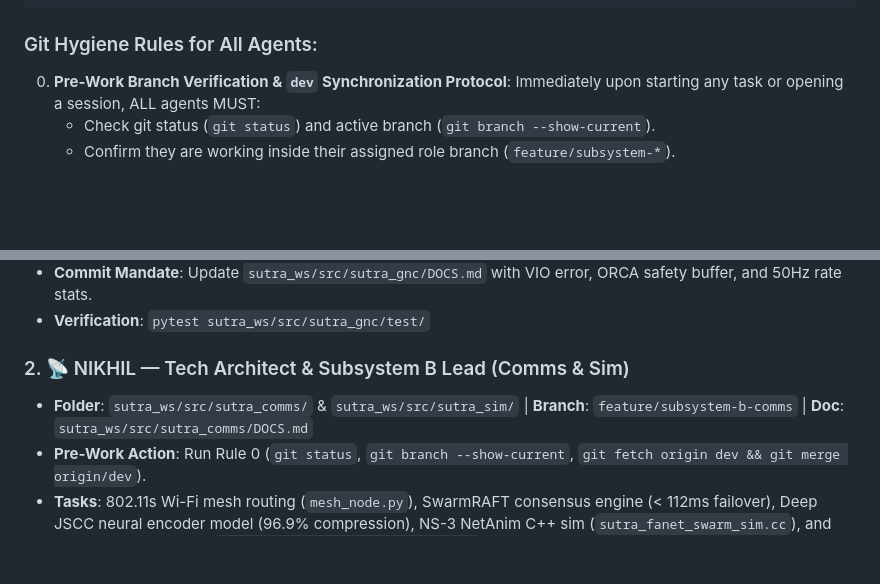
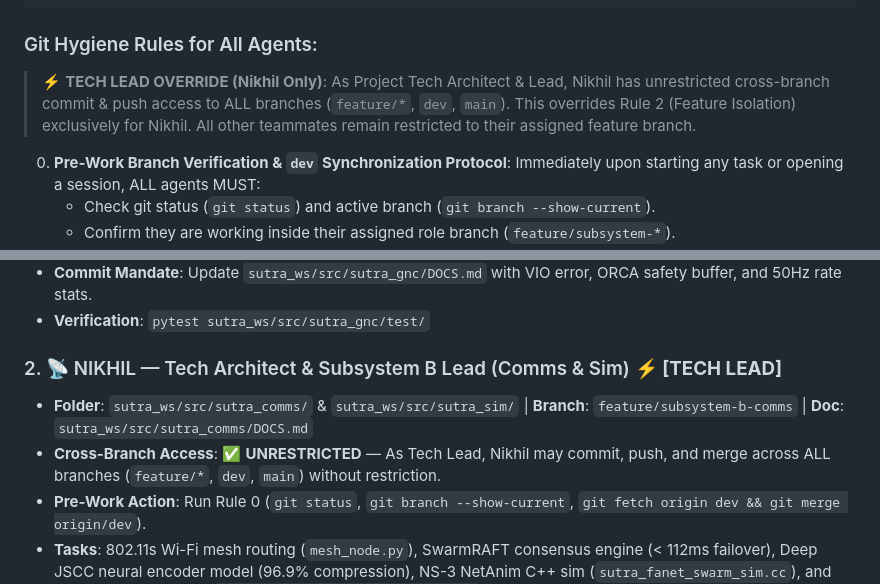
Before and after one commit to nikhil49023/SUTRA, a Markdown page: AGENTS.md, 2 parts joined by grey strips. GitHub-like rendering; blank space fills up the shorter version.

Commit message:
docs(agents): grant Tech Lead Nikhil unrestricted cross-branch access; update role guidelines

````diff
--- a/AGENTS.md
+++ b/AGENTS.md
@@ -42,6 +42,7 @@ Manual search and rescue operations in disaster-hit, forested, or conflict-prone
 ```
 
 ### Git Hygiene Rules for All Agents:
+> ⚡ **TECH LEAD OVERRIDE (Nikhil Only)**: As Project Tech Architect & Lead, Nikhil has unrestricted cross-branch commit & push access to ALL branches (`feature/*`, `dev`, `main`). This overrides Rule 2 (Feature Isolation) exclusively for Nikhil. All other teammates remain restricted to their assigned feature branch.
 0. **Pre-Work Branch Verification & `dev` Synchronization Protocol**: Immediately upon starting any task or opening a session, ALL agents MUST:
    - Check git status (`git status`) and active branch (`git branch --show-current`).
    - Confirm they are working inside their assigned role branch (`feature/subsystem-*`).
@@ -65,8 +66,9 @@ When a user introduces themselves by name, automatically activate their exact ro
 - **Commit Mandate**: Update `sutra_ws/src/sutra_gnc/DOCS.md` with VIO error, ORCA safety buffer, and 50Hz rate stats.
 - **Verification**: `pytest sutra_ws/src/sutra_gnc/test/`
 
-### 2. 📡 NIKHIL — Tech Architect & Subsystem B Lead (Comms & Sim)
+### 2. 📡 NIKHIL — Tech Architect & Subsystem B Lead (Comms & Sim) ⚡ **[TECH LEAD]**
 - **Folder**: `sutra_ws/src/sutra_comms/` & `sutra_ws/src/sutra_sim/` | **Branch**: `feature/subsystem-b-comms` | **Doc**: `sutra_ws/src/sutra_comms/DOCS.md`
+- **Cross-Branch Access**: ✅ **UNRESTRICTED** — As Tech Lead, Nikhil may commit, push, and merge across ALL branches (`feature/*`, `dev`, `main`) without restriction.
 - **Pre-Work Action**: Run Rule 0 (`git status`, `git branch --show-current`, `git fetch origin dev && git merge origin/dev`).
 - **Tasks**: 802.11s Wi-Fi mesh routing (`mesh_node.py`), SwarmRAFT consensus engine (< 112ms failover), Deep JSCC neural encoder model (96.9% compression), NS-3 NetAnim C++ sim (`sutra_fanet_swarm_sim.cc`), and Gazebo Sim 8 worlds (`real_world_digital_twin_swarm.sdf`).
 - **Commit Mandate**: Update `sutra_ws/src/sutra_comms/DOCS.md` and `sutra_ws/src/sutra_sim/DOCS.md` with PDR %, latency, PSNR, and firmware baud stats.
````
